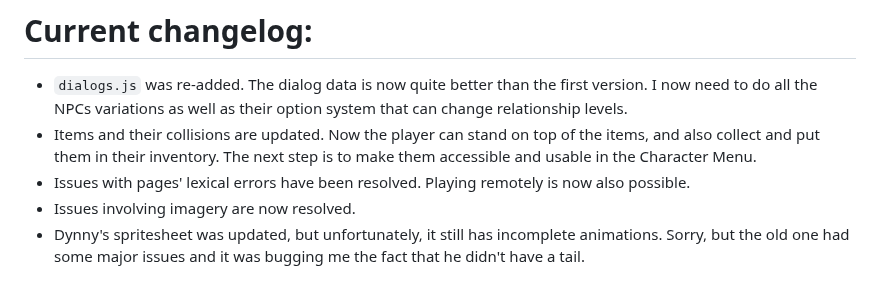
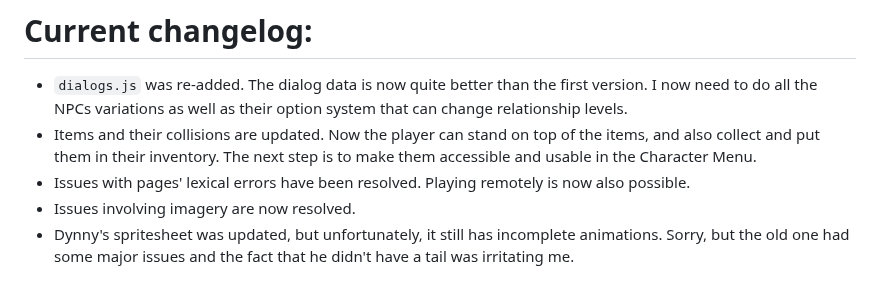
Before and after one commit to Lonlysoft/Funky_Pack, a Markdown page: README.md, the part around one of its changes. Drawn GitHub-style.

```diff
--- a/README.md
+++ b/README.md
@@ -84,4 +84,4 @@ It's just important because you need the NPCs to look like they have an actual l
 - Items and their collisions are updated. Now the player can stand on top of the items, and also collect and put them in their inventory. The next step is to make them accessible and usable in the Character Menu.
 - Issues with pages' lexical errors have been resolved. Playing remotely is now also possible.
 - Issues involving imagery are now resolved.
-- Dynny's spritesheet was updated, but unfortunately, it still has incomplete animations. Sorry, but the old one had some major issues and it was bugging me the fact that he didn't have a tail.
+- Dynny's spritesheet was updated, but unfortunately, it still has incomplete animations. Sorry, but the old one had some major issues and the fact that he didn't have a tail was irritating me.
```
Also changed, not shown: other parts of README.md (+1 -1 lines).
